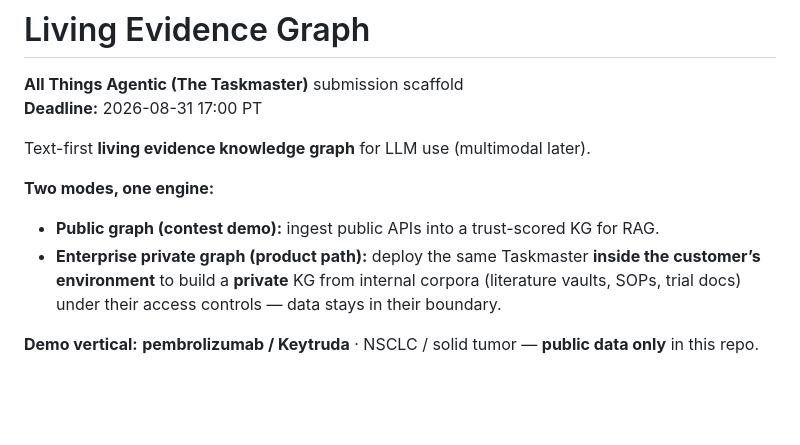
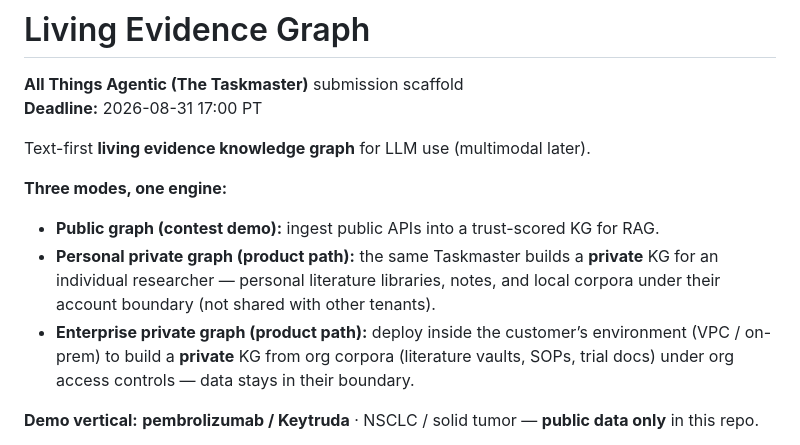
Before and after one commit to qxiong888/living-evidence-graph, a Markdown page: README.md, the part around the change. Drawn GitHub-style; blank space fills up the shorter version.

Commit message:
Docs: add Personal private graph as third mode
Public / personal / enterprise private — same Taskmaster engine.

```diff
--- a/README.md
+++ b/README.md
@@ -5,9 +5,10 @@
 
 Text-first **living evidence knowledge graph** for LLM use (multimodal later).
 
-**Two modes, one engine:**
+**Three modes, one engine:**
 - **Public graph (contest demo):** ingest public APIs into a trust-scored KG for RAG.
-- **Enterprise private graph (product path):** deploy the same Taskmaster **inside the customer’s environment** to build a **private** KG from internal corpora (literature vaults, SOPs, trial docs) under their access controls — data stays in their boundary.
+- **Personal private graph (product path):** the same Taskmaster builds a **private** KG for an individual researcher — personal literature libraries, notes, and local corpora under their account boundary (not shared with other tenants).
+- **Enterprise private graph (product path):** deploy inside the customer’s environment (VPC / on-prem) to build a **private** KG from org corpora (literature vaults, SOPs, trial docs) under org access controls — data stays in their boundary.
 
 **Demo vertical:** **pembrolizumab / Keytruda** · NSCLC / solid tumor — **public data only** in this repo.
 
```
